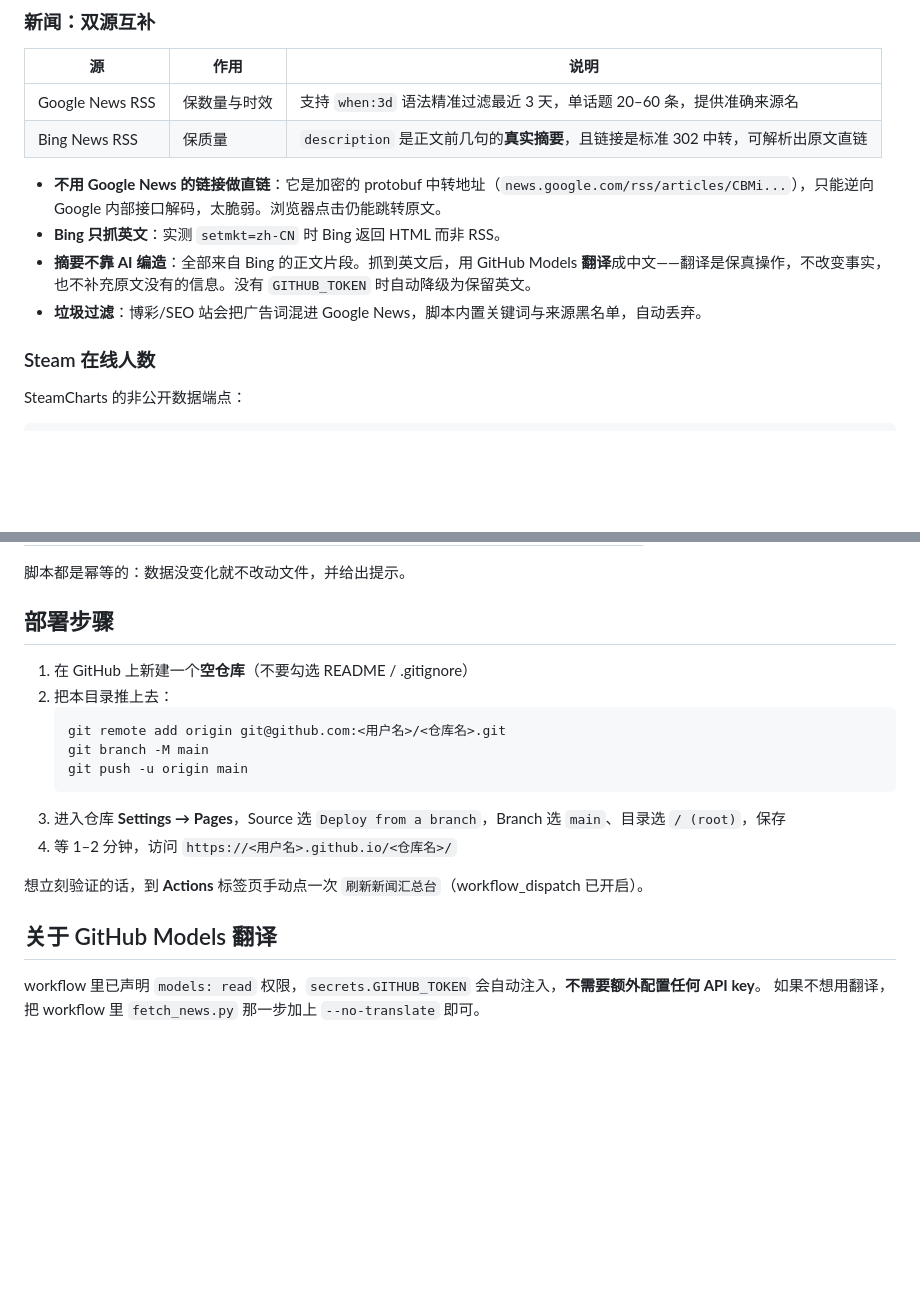
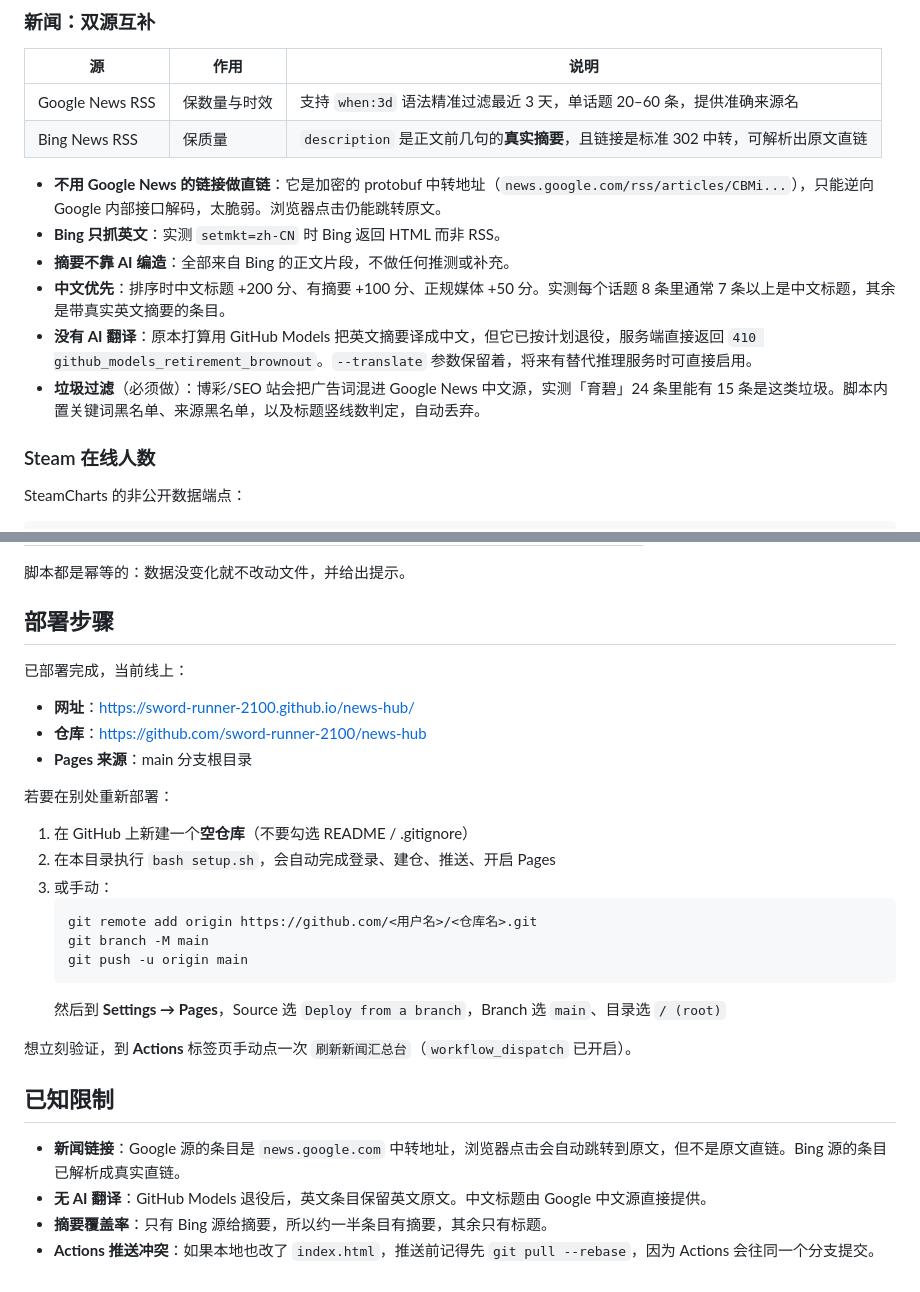
Before and after one commit to sword-runner-2100/news-hub, a Markdown page: README.md, 2 parts joined by grey strips. Drawn GitHub-style; blank space fills up the shorter version.

Commit message:
docs: 更新 README（GitHub Models 退役、线上地址、已知限制）

````diff
--- a/README.md
+++ b/README.md
@@ -27,8 +27,10 @@ GitHub Actions 定时触发（每天 UTC 01:00 / 13:00，即北京 09:00 / 21:00
 
 - **不用 Google News 的链接做直链**：它是加密的 protobuf 中转地址（`news.google.com/rss/articles/CBMi...`），只能逆向 Google 内部接口解码，太脆弱。浏览器点击仍能跳转原文。
 - **Bing 只抓英文**：实测 `setmkt=zh-CN` 时 Bing 返回 HTML 而非 RSS。
-- **摘要不靠 AI 编造**：全部来自 Bing 的正文片段。抓到英文后，用 GitHub Models **翻译**成中文——翻译是保真操作，不改变事实，也不补充原文没有的信息。没有 `GITHUB_TOKEN` 时自动降级为保留英文。
-- **垃圾过滤**：博彩/SEO 站会把广告词混进 Google News，脚本内置关键词与来源黑名单，自动丢弃。
+- **摘要不靠 AI 编造**：全部来自 Bing 的正文片段，不做任何推测或补充。
+- **中文优先**：排序时中文标题 +200 分、有摘要 +100 分、正规媒体 +50 分。实测每个话题 8 条里通常 7 条以上是中文标题，其余是带真实英文摘要的条目。
+- **没有 AI 翻译**：原本打算用 GitHub Models 把英文摘要译成中文，但它已按计划退役，服务端直接返回 `410 github_models_retirement_brownout`。`--translate` 参数保留着，将来有替代推理服务时可直接启用。
+- **垃圾过滤**（必须做）：博彩/SEO 站会把广告词混进 Google News 中文源，实测「育碧」24 条里能有 15 条是这类垃圾。脚本内置关键词黑名单、来源黑名单，以及标题竖线数判定，自动丢弃。
 
 ### Steam 在线人数
 
@@ -89,19 +91,29 @@ python3 scripts/fetch_steam.py               # 刷新 Steam 数据
 
 ## 部署步骤
 
+已部署完成，当前线上：
+
+- **网址**：https://sword-runner-2100.github.io/news-hub/
+- **仓库**：https://github.com/sword-runner-2100/news-hub
+- **Pages 来源**：main 分支根目录
+
+若要在别处重新部署：
+
 1. 在 GitHub 上新建一个**空仓库**（不要勾选 README / .gitignore）
-2. 把本目录推上去：
+2. 在本目录执行 `bash setup.sh`，会自动完成登录、建仓、推送、开启 Pages
+3. 或手动：
    ```bash
-   git remote add origin git@github.com:<用户名>/<仓库名>.git
+   git remote add origin https://github.com/<用户名>/<仓库名>.git
    git branch -M main
    git push -u origin main
    ```
-3. 进入仓库 **Settings → Pages**，Source 选 `Deploy from a branch`，Branch 选 `main`、目录选 `/ (root)`，保存
-4. 等 1–2 分钟，访问 `https://<用户名>.github.io/<仓库名>/`
+   然后到 **Settings → Pages**，Source 选 `Deploy from a branch`，Branch 选 `main`、目录选 `/ (root)`
 
-想立刻验证的话，到 **Actions** 标签页手动点一次 `刷新新闻汇总台`（workflow_dispatch 已开启）。
+想立刻验证，到 **Actions** 标签页手动点一次 `刷新新闻汇总台`（`workflow_dispatch` 已开启）。
 
-## 关于 GitHub Models 翻译
+## 已知限制
 
-workflow 里已声明 `models: read` 权限，`secrets.GITHUB_TOKEN` 会自动注入，**不需要额外配置任何 API key**。
-如果不想用翻译，把 workflow 里 `fetch_news.py` 那一步加上 `--no-translate` 即可。
+- **新闻链接**：Google 源的条目是 `news.google.com` 中转地址，浏览器点击会自动跳转到原文，但不是原文直链。Bing 源的条目已解析成真实直链。
+- **无 AI 翻译**：GitHub Models 退役后，英文条目保留英文原文。中文标题由 Google 中文源直接提供。
+- **摘要覆盖率**：只有 Bing 源给摘要，所以约一半条目有摘要，其余只有标题。
+- **Actions 推送冲突**：如果本地也改了 `index.html`，推送前记得先 `git pull --rebase`，因为 Actions 会往同一个分支提交。
````
